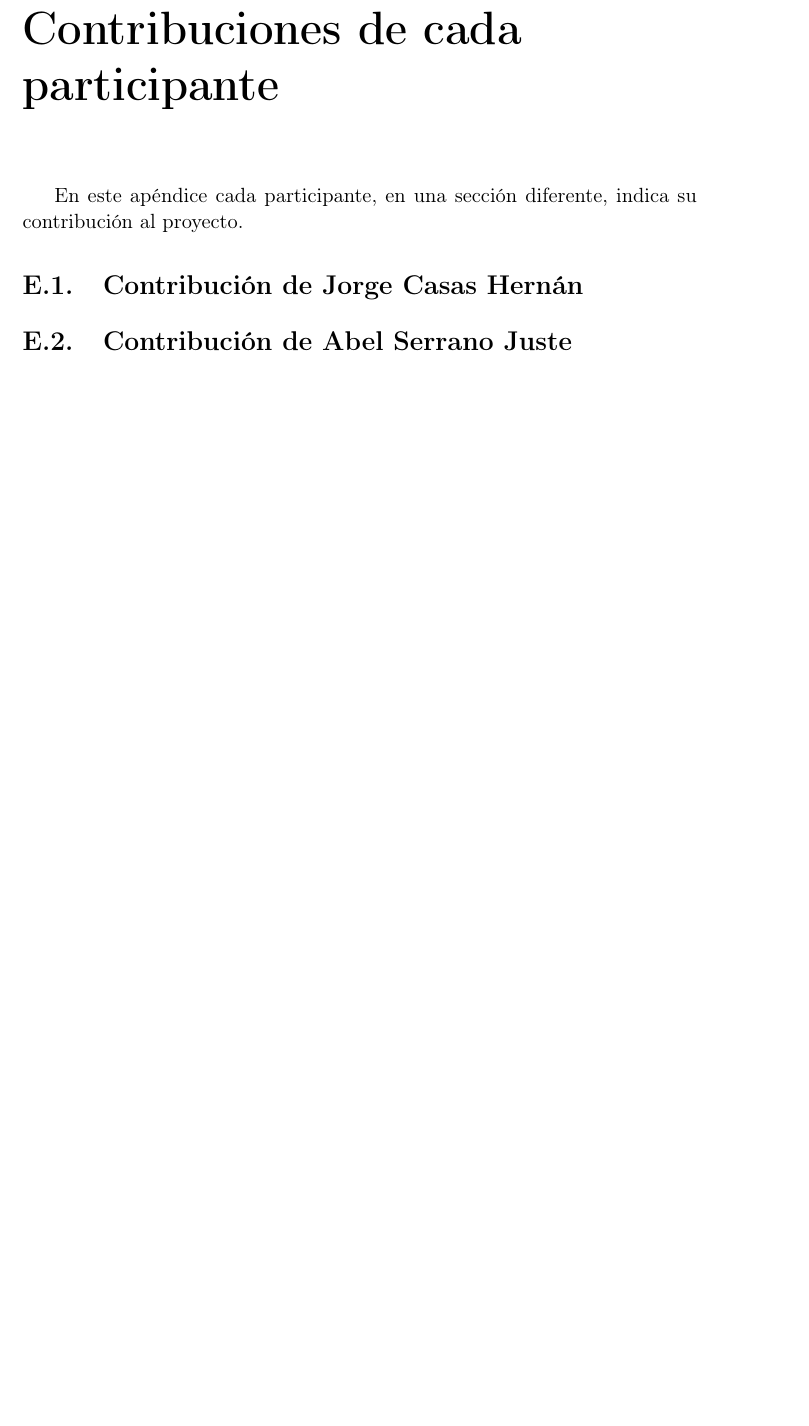
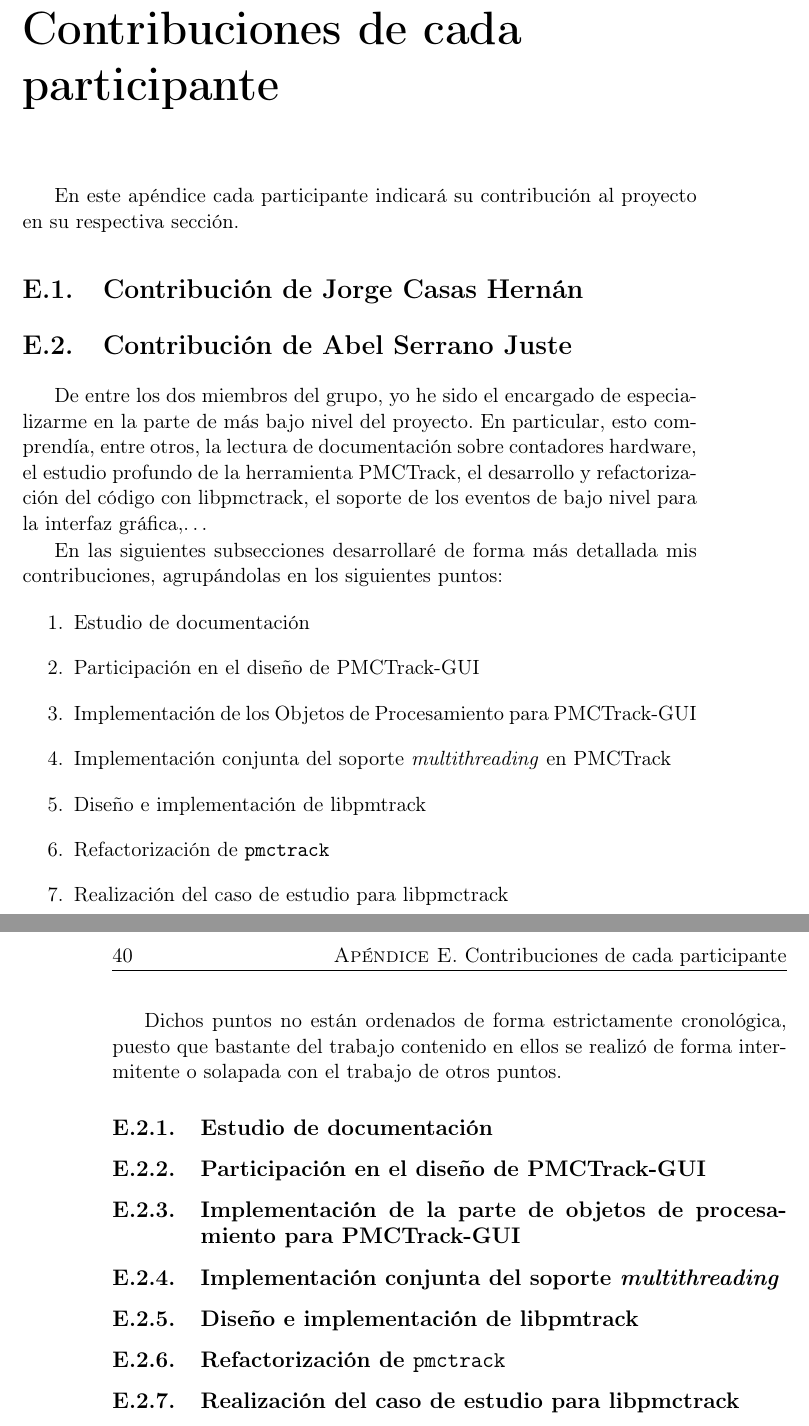
Before and after one commit to Akronix/pmctrack-memoria, a LaTeX thesis (Memoria.tex, which reads Apendices/Contribuciones.tex): part of page 57 of 58 before the commit and two parts of pages 57 and 58 of 58 after it, the two joined at a grey line, cut so that both start at the same text, the shorter picture padded with empty space. Compiled offline with pdfLaTeX; the source files are stored in an older character set and shown here as Unicode; a LaTeX package or settings file that is missing is left out.

Commit message:
Empezadas contribuciones Abel

```diff
--- a/Apendices/Contribuciones.tex
+++ b/Apendices/Contribuciones.tex
@@ -8,9 +8,35 @@
 \chapter{Contribuciones de cada participante}
 \label{app:contribuciones}
 
-En este apéndice cada participante, en una sección diferente, indica su contribución al proyecto.
+En este apéndice cada participante indicará su contribución al proyecto en su respectiva sección.
 
 \section{Contribución de Jorge Casas Hernán}
 
 
 \section{Contribución de Abel Serrano Juste}
+
+De entre los dos miembros del grupo, yo he sido el encargado de especializarme en la parte de más bajo nivel del proyecto. En particular, esto comprendía, entre otros, la lectura de documentación sobre contadores hardware, el estudio profundo de la herramienta PMCTrack, el desarrollo y refactorización del código con libpmctrack, el soporte de los eventos de bajo nivel para la interfaz gráfica,\ldots
+
+En las siguientes subsecciones desarrollaré de forma más detallada mis contribuciones, agrupándolas en los siguientes puntos:
+\begin{enumerate}
+  \item Estudio de documentación
+  \item Participación en el diseño de PMCTrack-GUI
+  \item Implementación de los Objetos de Procesamiento para PMCTrack-GUI
+  \item Implementación conjunta del soporte \textit{multithreading} en PMCTrack
+  \item Diseño e implementación de libpmtrack
+  \item Refactorización de \texttt{pmctrack}
+  \item Realización del caso de estudio para libpmctrack
+\end{enumerate}
+
+Dichos puntos no están ordenados de forma estrictamente cronológica, puesto que bastante del trabajo contenido en ellos se realizó de forma intermitente o solapada con el trabajo de otros puntos.
+
+\subsection{Estudio de documentación}
+
+
+
+\subsection{Participación en el diseño de PMCTrack-GUI}
+\subsection{Implementación de la parte de objetos de procesamiento para PMCTrack-GUI}
+\subsection{Implementación conjunta del soporte \textit{multithreading}}
+\subsection{Diseño e implementación de libpmtrack}
+\subsection{Refactorización de \texttt{pmctrack}}
+\subsection{Realización del caso de estudio para libpmctrack}
```
